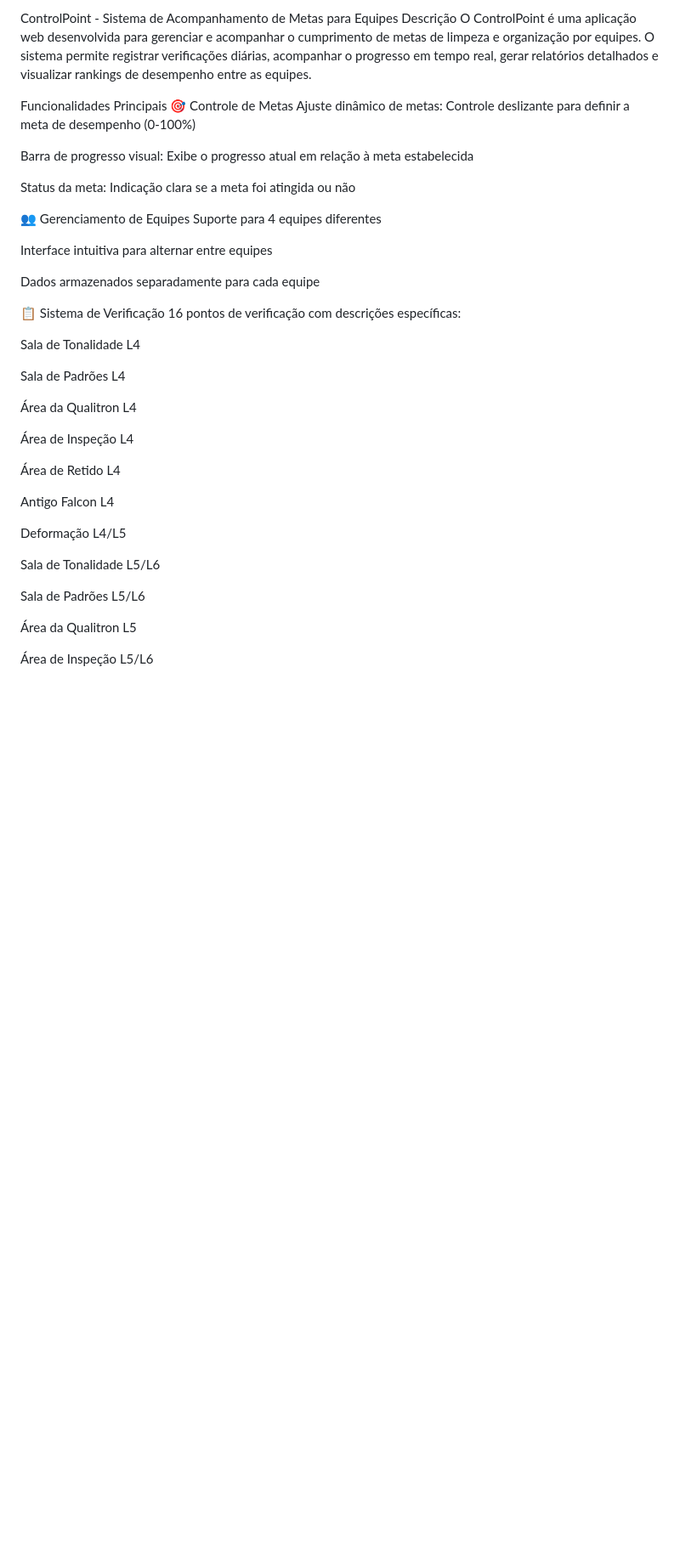
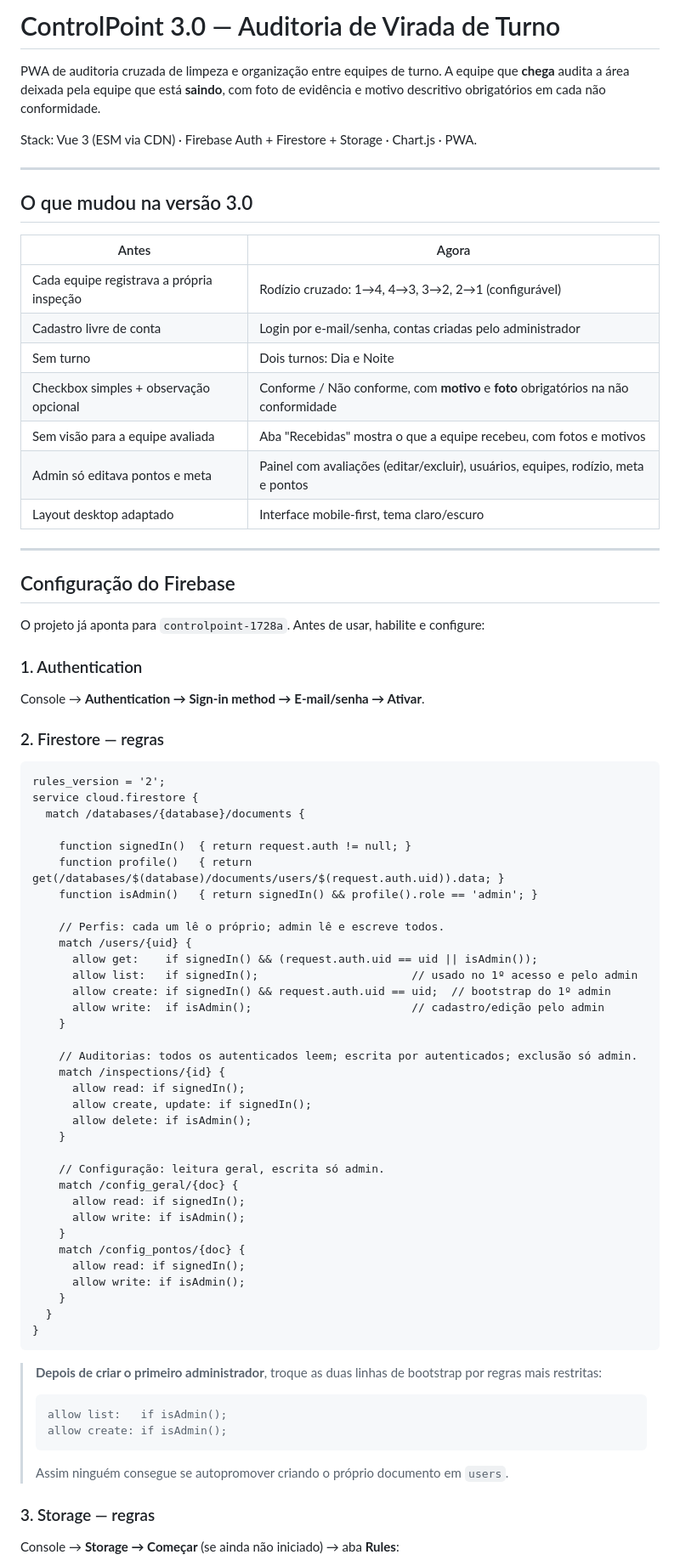
Before and after one commit to jeanthielis/organizacao_limpeza, a Markdown page: README.md, the part around one of its changes. Shown at 85% size. GitHub-like rendering; blank space fills up the shorter version.

````diff
--- a/README.md
+++ b/README.md
@@ -1,44 +1,79 @@
-ControlPoint - Sistema de Acompanhamento de Metas para Equipes
-Descrição
-O ControlPoint é uma aplicação web desenvolvida para gerenciar e acompanhar o cumprimento de metas de limpeza e organização por equipes. O sistema permite registrar verificações diárias, acompanhar o progresso em tempo real, gerar relatórios detalhados e visualizar rankings de desempenho entre as equipes.
+# ControlPoint 3.0 — Auditoria de Virada de Turno
 
-Funcionalidades Principais
-🎯 Controle de Metas
-Ajuste dinâmico de metas: Controle deslizante para definir a meta de desempenho (0-100%)
+PWA de auditoria cruzada de limpeza e organização entre equipes de turno. A equipe que **chega** audita a área deixada pela equipe que está **saindo**, com foto de evidência e motivo descritivo obrigatórios em cada não conformidade.
 
-Barra de progresso visual: Exibe o progresso atual em relação à meta estabelecida
+Stack: Vue 3 (ESM via CDN) · Firebase Auth + Firestore + Storage · Chart.js · PWA.
 
-Status da meta: Indicação clara se a meta foi atingida ou não
+---
 
-👥 Gerenciamento de Equipes
-Suporte para 4 equipes diferentes
+## O que mudou na versão 3.0
 
-Interface intuitiva para alternar entre equipes
+| Antes | Agora |
+|---|---|
+| Cada equipe registrava a própria inspeção | Rodízio cruzado: 1→4, 4→3, 3→2, 2→1 (configurável) |
+| Cadastro livre de conta | Login por e-mail/senha, contas criadas pelo administrador |
+| Sem turno | Dois turnos: Dia e Noite |
+| Checkbox simples + observação opcional | Conforme / Não conforme, com **motivo** e **foto** obrigatórios na não conformidade |
+| Sem visão para a equipe avaliada | Aba "Recebidas" mostra o que a equipe recebeu, com fotos e motivos |
+| Admin só editava pontos e meta | Painel com avaliações (editar/excluir), usuários, equipes, rodízio, meta e pontos |
+| Layout desktop adaptado | Interface mobile-first, tema claro/escuro |
 
-Dados armazenados separadamente para cada equipe
+---
 
-📋 Sistema de Verificação
-16 pontos de verificação com descrições específicas:
+## Configuração do Firebase
 
-Sala de Tonalidade L4
+O projeto já aponta para `controlpoint-1728a`. Antes de usar, habilite e configure:
 
-Sala de Padrões L4
+### 1. Authentication
+Console → **Authentication → Sign-in method → E-mail/senha → Ativar**.
 
-Área da Qualitron L4
+### 2. Firestore — regras
 
-Área de Inspeção L4
+```
+rules_version = '2';
+service cloud.firestore {
+  match /databases/{database}/documents {
 
-Área de Retido L4
+    function signedIn()  { return request.auth != null; }
+    function profile()   { return get(/databases/$(database)/documents/users/$(request.auth.uid)).data; }
+    function isAdmin()   { return signedIn() && profile().role == 'admin'; }
 
-Antigo Falcon L4
+    // Perfis: cada um lê o próprio; admin lê e escreve todos.
+    match /users/{uid} {
+      allow get:    if signedIn() && (request.auth.uid == uid || isAdmin());
+      allow list:   if signedIn();                       // usado no 1º acesso e pelo admin
+      allow create: if signedIn() && request.auth.uid == uid;  // bootstrap do 1º admin
+      allow write:  if isAdmin();                        // cadastro/edição pelo admin
+    }
 
-Deformação L4/L5
+    // Auditorias: todos os autenticados leem; escrita por autenticados; exclusão só admin.
+    match /inspections/{id} {
+      allow read: if signedIn();
+      allow create, update: if signedIn();
+      allow delete: if isAdmin();
+    }
 
-Sala de Tonalidade L5/L6
+    // Configuração: leitura geral, escrita só admin.
+    match /config_geral/{doc} {
+      allow read: if signedIn();
+      allow write: if isAdmin();
+    }
+    match /config_pontos/{doc} {
+      allow read: if signedIn();
+      allow write: if isAdmin();
+    }
+  }
+}
+```
 
-Sala de Padrões L5/L6
+> **Depois de criar o primeiro administrador**, troque as duas linhas de bootstrap por regras mais restritas:
+> ```
+> allow list:   if isAdmin();
+> allow create: if isAdmin();
+> ```
+> Assim ninguém consegue se autopromover criando o próprio documento em `users`.
 
-Área da Qualitron L5
+### 3. Storage — regras
 
-Área de Inspeção L5/L6
+Console → **Storage → Começar** (se ainda não iniciado) → aba **Rules**:
 
````
Also changed, not shown: other parts of README.md (+76 -128 lines).
